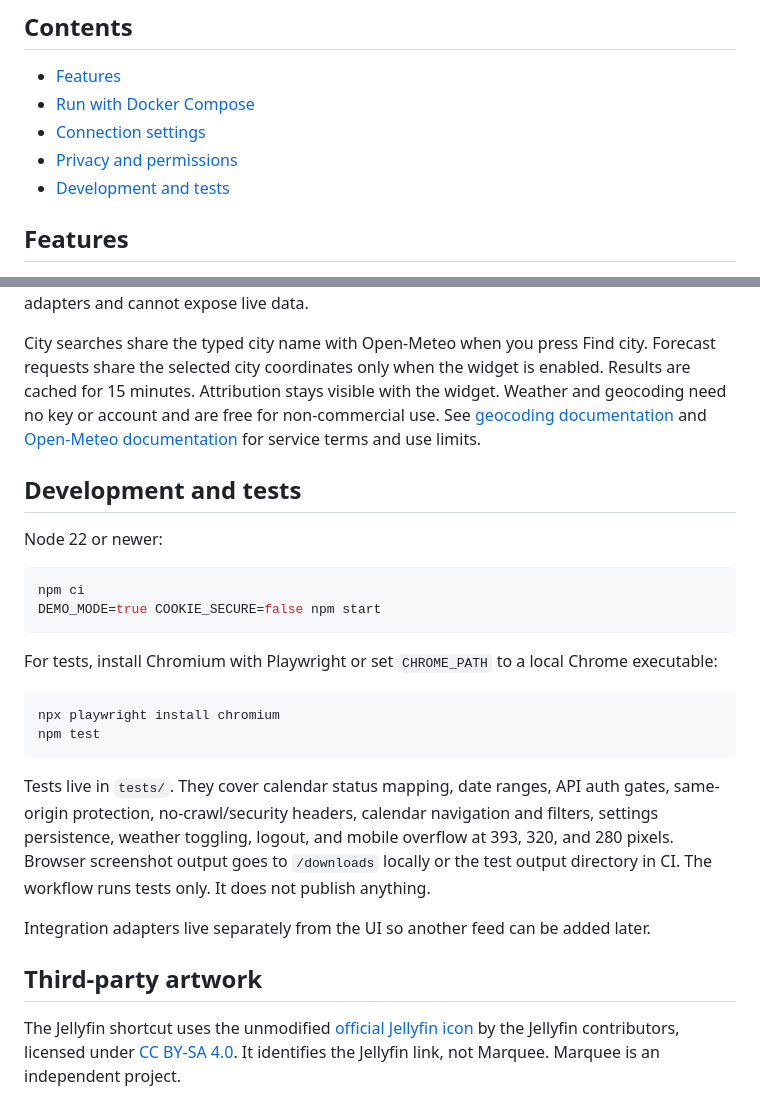
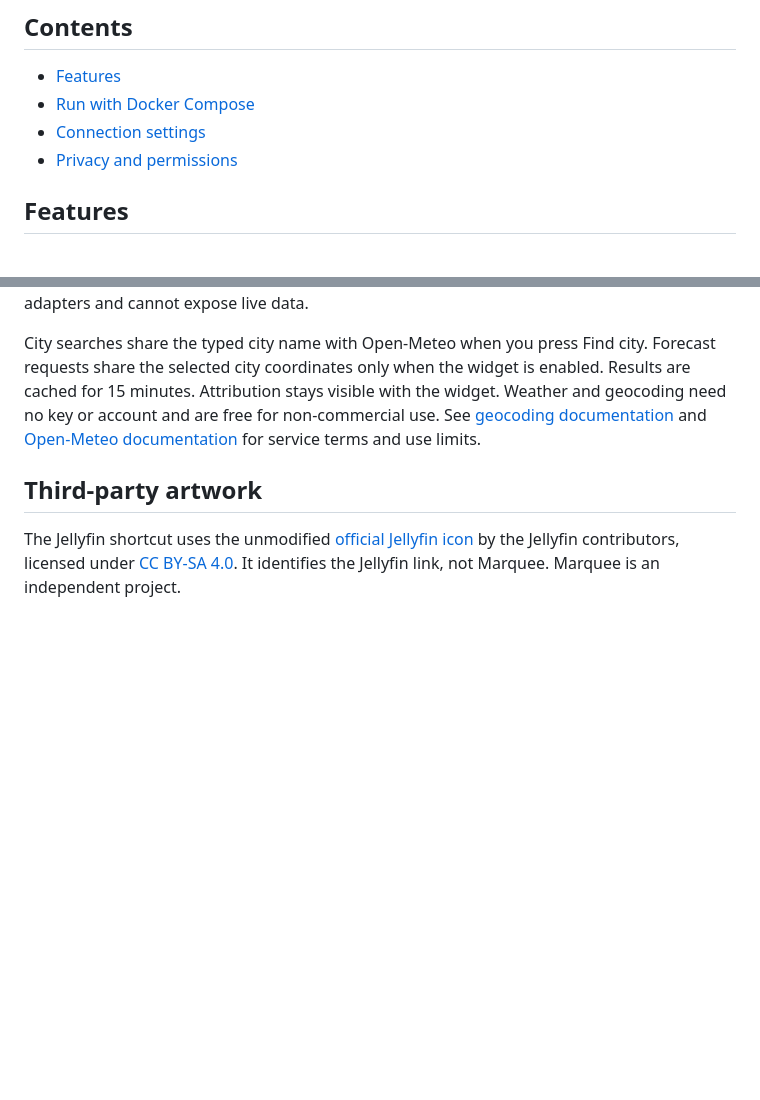
Before and after one commit to dhrandy/marquee, a Markdown page: README.md, 2 parts joined by grey strips. Rendered like a GitHub page; blank space fills up the shorter version.

Commit message:
Keep README focused on running Marquee

````diff
--- a/README.md
+++ b/README.md
@@ -23,7 +23,6 @@ During beta, updates are manual. The standalone stack below downloads current so
 - [Run with Docker Compose](#run-with-docker-compose)
 - [Connection settings](#connection-settings)
 - [Privacy and permissions](#privacy-and-permissions)
-- [Development and tests](#development-and-tests)
 
 ## Features
 
@@ -387,26 +386,6 @@ Demo mode must not be enabled for private live deployments: it allows anyone to
 
 City searches share the typed city name with Open-Meteo when you press Find city. Forecast requests share the selected city coordinates only when the widget is enabled. Results are cached for 15 minutes. Attribution stays visible with the widget. Weather and geocoding need no key or account and are free for non-commercial use. See [geocoding documentation](https://open-meteo.com/en/docs/geocoding-api) and [Open-Meteo documentation](https://open-meteo.com/en/docs) for service terms and use limits.
 
-## Development and tests
-
-Node 22 or newer:
-
-```sh
-npm ci
-DEMO_MODE=true COOKIE_SECURE=false npm start
-```
-
-For tests, install Chromium with Playwright or set `CHROME_PATH` to a local Chrome executable:
-
-```sh
-npx playwright install chromium
-npm test
-```
-
-Tests live in `tests/`. They cover calendar status mapping, date ranges, API auth gates, same-origin protection, no-crawl/security headers, calendar navigation and filters, settings persistence, weather toggling, logout, and mobile overflow at 393, 320, and 280 pixels. Browser screenshot output goes to `/downloads` locally or the test output directory in CI. The workflow runs tests only. It does not publish anything.
-
-Integration adapters live separately from the UI so another feed can be added later.
-
 ## Third-party artwork
 
 The Jellyfin shortcut uses the unmodified [official Jellyfin icon](https://raw.githubusercontent.com/jellyfin/jellyfin-ux/master/logos/SVG/jellyfin-icon--color-on-dark.svg) by the Jellyfin contributors, licensed under [CC BY-SA 4.0](public/licenses/jellyfin-CC-BY-SA-4.0.txt). It identifies the Jellyfin link, not Marquee. Marquee is an independent project.
````
